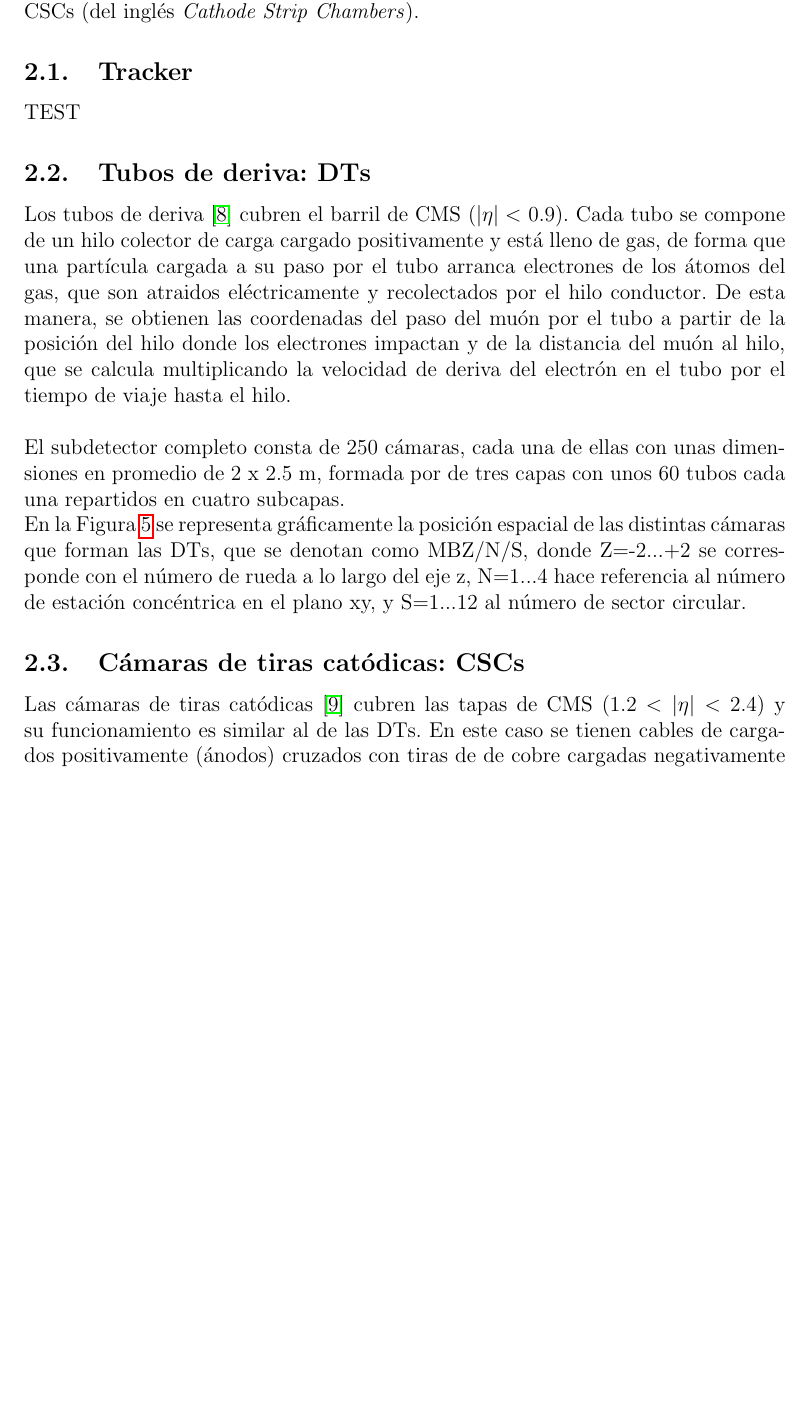
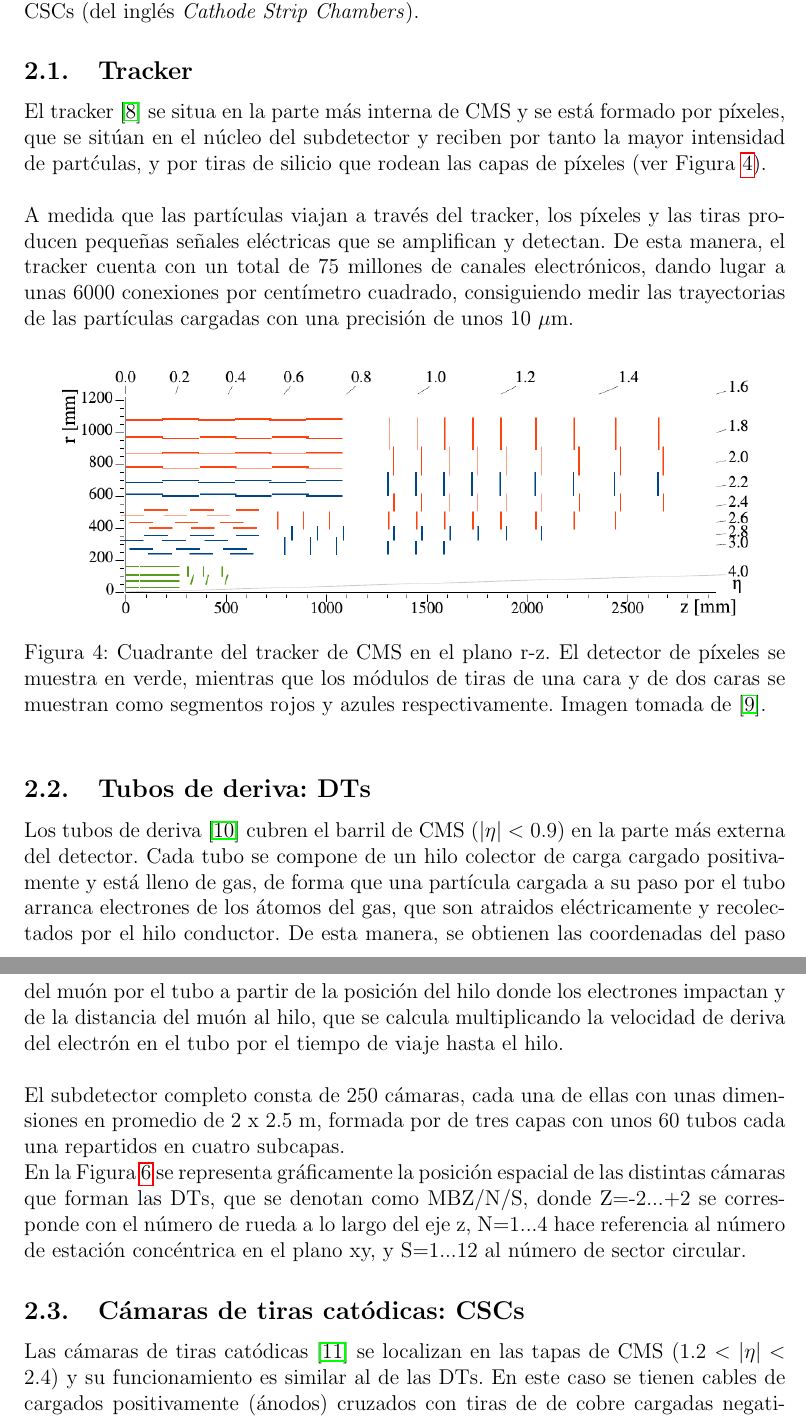
Before and after one commit to fmanteca/TFM, a LaTeX paper (main.tex, which reads sections/CMS.tex): part of page 9 of 32 before the commit and two parts of pages 9 and 10 of 32 after it, the two joined at a grey line, cut so that both start at the same text, the shorter picture padded with empty space. Compiled offline with pdfLaTeX.

Commit message:
updated 26 agosto

```diff
--- a/sections/CMS.tex
+++ b/sections/CMS.tex
@@ -23,11 +23,21 @@ En las siguientes subsecciones se describir\'a brevemente el funcionamiento y ca
 
 \subsection{Tracker}\label{sec:tracker}
 
-TEST
+El tracker~\cite{trackerperformance} se situa en la parte m\'as interna de CMS y se est\'a formado por p\'ixeles, que se sit\'uan en el n\'ucleo del subdetector y reciben por tanto la mayor intensidad de part\'culas, y por tiras de silicio que rodean las capas de p\'ixeles (ver Figura~\ref{fig:tracker}). \\
+
+A medida que las part\'iculas viajan a trav\'es del tracker, los p\'ixeles y las tiras producen peque\~nas se\~nales el\'ectricas que se amplifican y detectan. De esta manera, el tracker cuenta con un total de 75 millones de canales electr\'onicos, dando lugar a unas 6000 conexiones por cent\'imetro cuadrado, consiguiendo medir las trayectorias de las part\'iculas cargadas con una precisi\'on de unos 10 $\mu$m.  \\
+
+\begin{figure}[h]
+\centering
+\includegraphics[width=0.9\textwidth]{figures/Phase1_Tracker_1Quarter.png}
+\caption{Cuadrante del tracker de CMS en el plano r-z. El detector de p\'ixeles se muestra en verde, mientras que los m\'odulos de tiras de una cara y de dos caras se muestran como segmentos rojos y azules respectivamente. Imagen tomada de \cite{trackerplot}.}
+\label{fig:tracker}
+\end{figure}
+
 
 \subsection{Tubos de deriva: DTs}\label{sec:DTs}
 
-Los tubos de deriva~\cite{DTperformance} cubren el barril de CMS ($\lvert \eta \rvert <$ 0.9). Cada tubo se compone de un hilo colector de carga cargado positivamente y est\'a lleno de gas, de forma que una part\'icula cargada a su paso por el tubo arranca electrones de los \'atomos del gas, que son atraidos el\'ectricamente y recolectados por el hilo conductor. De esta manera, se obtienen las coordenadas del paso del mu\'on por el tubo a partir de la posici\'on del hilo donde los electrones impactan y de la distancia del mu\'on al hilo, que se calcula multiplicando la velocidad de deriva del electr\'on en el tubo por el tiempo de viaje hasta el hilo. \\
+Los tubos de deriva~\cite{DTperformance} cubren el barril de CMS ($\lvert \eta \rvert <$ 0.9) en la parte m\'as externa del detector. Cada tubo se compone de un hilo colector de carga cargado positivamente y est\'a lleno de gas, de forma que una part\'icula cargada a su paso por el tubo arranca electrones de los \'atomos del gas, que son atraidos el\'ectricamente y recolectados por el hilo conductor. De esta manera, se obtienen las coordenadas del paso del mu\'on por el tubo a partir de la posici\'on del hilo donde los electrones impactan y de la distancia del mu\'on al hilo, que se calcula multiplicando la velocidad de deriva del electr\'on en el tubo por el tiempo de viaje hasta el hilo. \\
 
 El subdetector completo consta de 250 c\'amaras, cada una de ellas con unas dimensiones en promedio de 2 x 2.5 m, formada por de tres capas con unos 60 tubos cada una repartidos en cuatro subcapas. \\
 En la Figura~\ref{fig:CMSsub} se representa gr\'aficamente la posici\'on espacial de las distintas c\'amaras que forman las DTs, que se denotan como MBZ/N/S, donde Z=-2...+2 se corresponde con el n\'umero de rueda a lo largo del eje z, N=1...4 hace referencia al n\'umero de estaci\'on conc\'entrica en el plano xy, y S=1...12 al n\'umero de sector circular.
@@ -35,7 +45,7 @@ En la Figura~\ref{fig:CMSsub} se representa gr\'aficamente la posici\'on espacia
 
 \subsection{C\'amaras de tiras cat\'odicas: CSCs}\label{sec:CSCs}
 
-Las c\'amaras de tiras cat\'odicas~\cite{CSCperformance} cubren las tapas de CMS (1.2 $< \lvert \eta \rvert <$ 2.4) y su funcionamiento es similar al de las DTs. En este caso se tienen cables de cargados positivamente (\'anodos) cruzados con tiras de de cobre cargadas negativamente (c\'atodos) dentro de un volumen de gas. Cuando los muones atraviesan la c\'amara arrancan electrones de los \'atomos de gas, produci\'endose una avalancha de electrones que se dirigen a los cables del \'anodo, mientras que los iones positivos se alejan del cable y se dirigen al c\'atodo de cobre, lo que tambi\'en induce un pulso de carga en las tiras (en direcci\'on perpendicular al \'anodo). Debido a que las tiras y los cables son perpendiculares, se obtienen dos coordenadas de posici\'on para cada part\'icula que atraviesa la c\'amara. \\
+Las c\'amaras de tiras cat\'odicas~\cite{CSCperformance} se localizan en las tapas de CMS (1.2 $< \lvert \eta \rvert <$ 2.4) y su funcionamiento es similar al de las DTs. En este caso se tienen cables de cargados positivamente (\'anodos) cruzados con tiras de de cobre cargadas negativamente (c\'atodos) dentro de un volumen de gas. Cuando los muones atraviesan la c\'amara arrancan electrones de los \'atomos de gas, produci\'endose una avalancha de electrones que se dirigen a los cables del \'anodo, mientras que los iones positivos se alejan del cable y se dirigen al c\'atodo de cobre, lo que tambi\'en induce un pulso de carga en las tiras (en direcci\'on perpendicular al \'anodo). Debido a que las tiras y los cables son perpendiculares, se obtienen dos coordenadas de posici\'on para cada part\'icula que atraviesa la c\'amara. \\
 
 El subdetector completo de las CSCs contiene 540 c\'amaras en total, y est\'a compuesto de anillos de c\'amaras trapezoidales de hasta 3.4 m de largo y 1.5 m de ancho, colocadas en ocho discos, cuatro en cada tapa. \\
 En este caso, las c\'amaras CSCs se denotan espacialmente como ME$\pm$S/R, donde el signo indica en qu\'e tapa de CMS se encuentra, S=1...4 hace referencia al n\'umero de estaci\'on, paralelas en el eje z (ver Figura~\ref{fig:CMSsub}), y R se corresponde con el n\'umero de anillo, conc\'entricos en el plano xy. En la Figura~\ref{fig:CSC_MEm1} se muestra una imagen real de la rueda ME-1, con sus tres anillos conc\'entricos en el plano xy. \\ \\
```
Also changed, not shown: references.bib (+20 -0 lines), figures/Phase1_Tracker_1Quarter.png (added).
